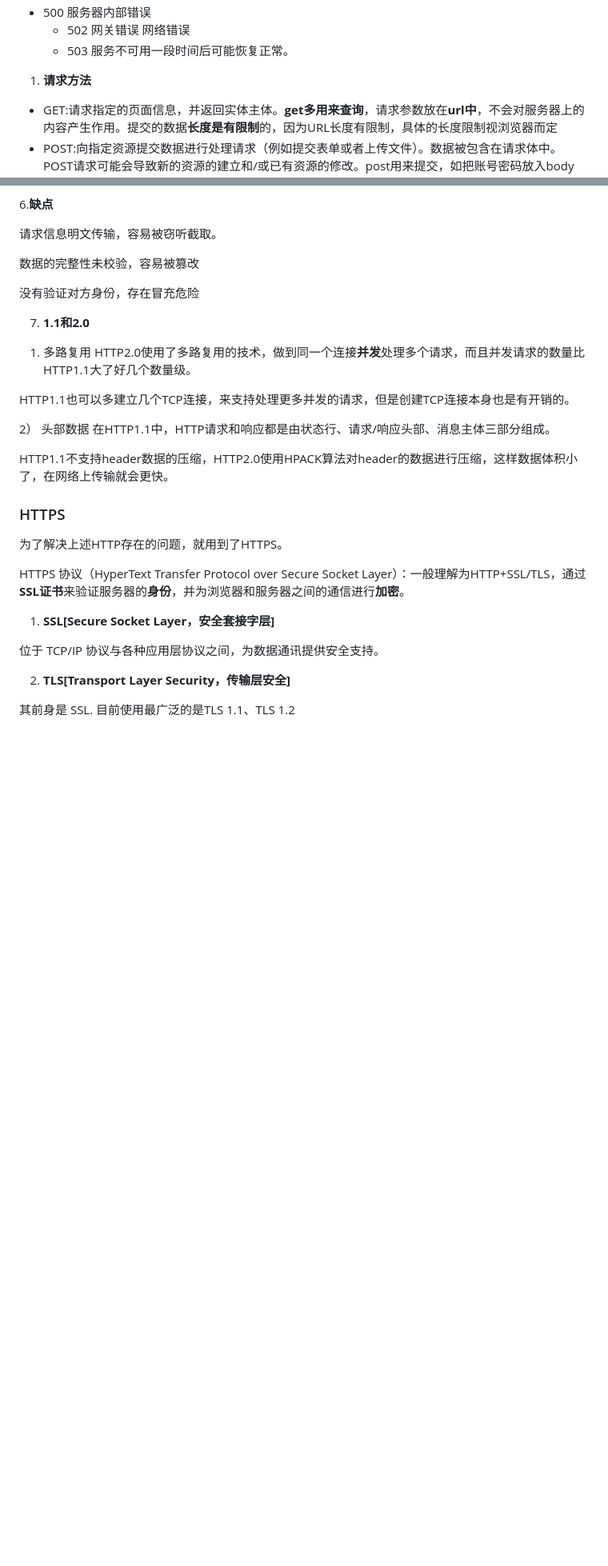
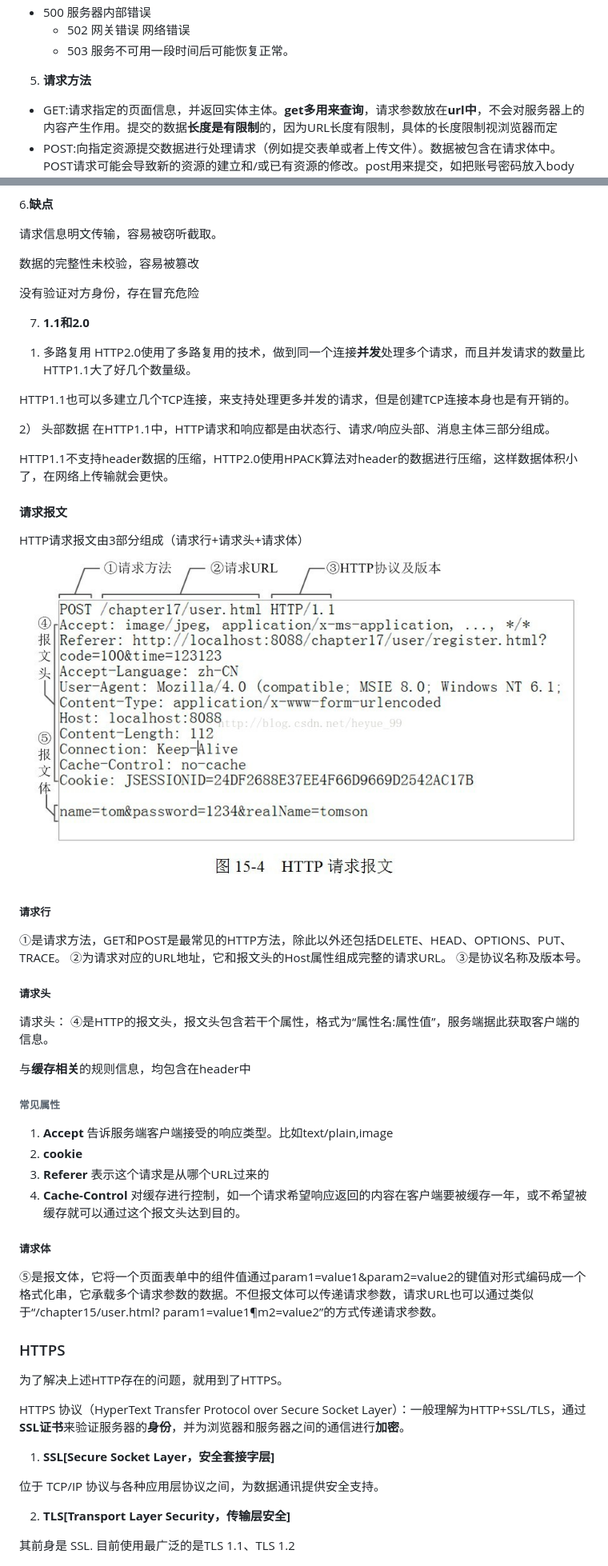
Before and after one commit to tlyllll/--Notes, a Markdown page: Net.md, 2 parts joined by grey strips. Shown: that part at 80% size. Rendered like a GitHub page; pictures changed too: img/2023-01-22-14-44-33.png (added); blank space fills up the shorter version.

```diff
--- a/Net.md
+++ b/Net.md
@@ -342,7 +345,7 @@ HTTP协议一般用于B/S架构（）。浏览器作为HTTP客户端通过URL向
   - 502 网关错误 网络错误
   - 503 服务不可用一段时间后可能恢复正常。
 
-1. **请求方法**
+5. **请求方法**
 
 - GET:请求指定的页面信息，并返回实体主体。**get多用来查询**，请求参数放在**url中**，不会对服务器上的内容产生作用。提交的数据**长度是有限制**的，因为URL长度有限制，具体的长度限制视浏览器而定
 - POST:向指定资源提交数据进行处理请求（例如提交表单或者上传文件）。数据被包含在请求体中。POST请求可能会导致新的资源的建立和/或已有资源的修改。post用来提交，如把账号密码放入body中。
@@ -369,6 +372,28 @@ HTTP1.1也可以多建立几个TCP连接，来支持处理更多并发的请求
 在HTTP1.1中，HTTP请求和响应都是由状态行、请求/响应头部、消息主体三部分组成。
 
 HTTP1.1不支持header数据的压缩，HTTP2.0使用HPACK算法对header的数据进行压缩，这样数据体积小了，在网络上传输就会更快。
+
+#### 请求报文
+HTTP请求报文由3部分组成（请求行+请求头+请求体）
+![](./img/2023-01-22-14-44-33.png)
+
+##### 请求行
+①是请求方法，GET和POST是最常见的HTTP方法，除此以外还包括DELETE、HEAD、OPTIONS、PUT、TRACE。
+②为请求对应的URL地址，它和报文头的Host属性组成完整的请求URL。
+③是协议名称及版本号。
+
+##### 请求头
+请求头：
+④是HTTP的报文头，报文头包含若干个属性，格式为“属性名:属性值”，服务端据此获取客户端的信息。
+
+与**缓存相关**的规则信息，均包含在header中
+###### 常见属性
+1. **Accept** 告诉服务端客户端接受的响应类型。比如text/plain,image
+2. **cookie**
+3. **Referer** 表示这个请求是从哪个URL过来的
+4. **Cache-Control** 对缓存进行控制，如一个请求希望响应返回的内容在客户端要被缓存一年，或不希望被缓存就可以通过这个报文头达到目的。
+##### 请求体
+⑤是报文体，它将一个页面表单中的组件值通过param1=value1&param2=value2的键值对形式编码成一个格式化串，它承载多个请求参数的数据。不但报文体可以传递请求参数，请求URL也可以通过类似于“/chapter15/user.html? param1=value1¶m2=value2”的方式传递请求参数。
 
 ### HTTPS
 
```
Also changed, not shown: other parts of Net.md (+10 -7 lines), JavaScript.md (+7 -0 lines).
